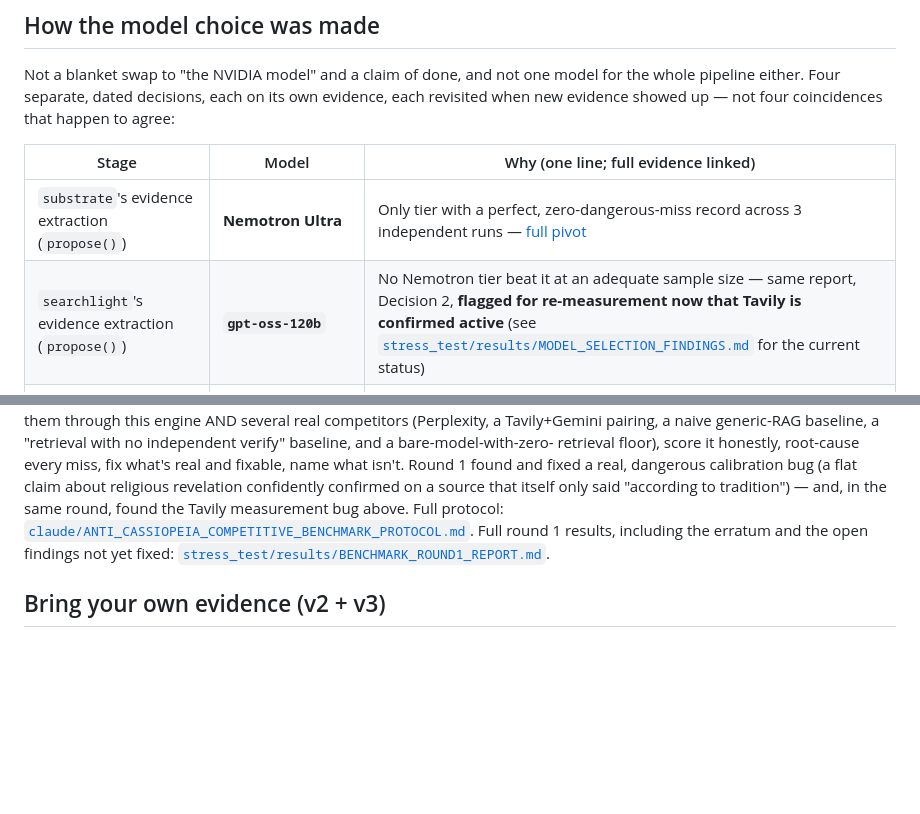
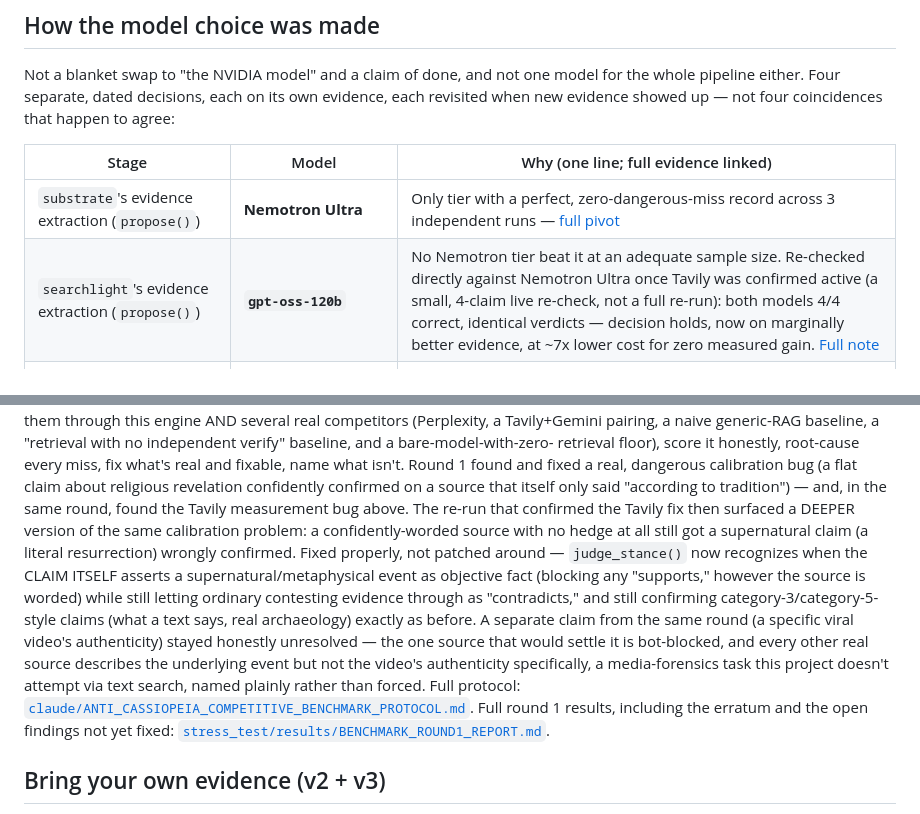
Before and after one commit to cheran-eclipse/anti-cassiopeia, a Markdown page: README.md, 2 parts joined by grey strips. Rendered like a GitHub page; blank space fills up the shorter version.

Commit message:
README: fold in the 3 resolved gaps (supernatural-claim fix, SpaceX limitation, Decision 2 result)
Updates the model-choice table and competitive-benchmark section with
the real, concluded findings from the gaps fork: Decision 2 (searchlight
propose() stays on gpt-oss-120b) re-checked directly against Nemotron
Ultra with Tavily genuinely active -- both 4/4 correct, decision holds
on marginally better evidence. The deeper supernatural-claim calibration
bug (an unhedged, confidently-worded source still wrongly confirming a
resurrection claim) found and fixed properly, not patched around. The
SpaceX viral-video claim's unresolved status named as a genuine,
structural media-forensics limitation (the one settling source is
bot-blocked) rather than left unexplained.

```diff
--- a/README.md
+++ b/README.md
@@ -93,7 +93,7 @@ not four coincidences that happen to agree:
 | Stage | Model | Why (one line; full evidence linked) |
 |---|---|---|
 | `substrate`'s evidence extraction (`propose()`) | **Nemotron Ultra** | Only tier with a perfect, zero-dangerous-miss record across 3 independent runs — [full pivot](stress_test/results/NEMOTRON_PIVOT_REPORT.md) |
-| `searchlight`'s evidence extraction (`propose()`) | **`gpt-oss-120b`** | No Nemotron tier beat it at an adequate sample size — same report, Decision 2, **flagged for re-measurement now that Tavily is confirmed active** (see [`stress_test/results/MODEL_SELECTION_FINDINGS.md`](stress_test/results/MODEL_SELECTION_FINDINGS.md) for the current status) |
+| `searchlight`'s evidence extraction (`propose()`) | **`gpt-oss-120b`** | No Nemotron tier beat it at an adequate sample size. Re-checked directly against Nemotron Ultra once Tavily was confirmed active (a small, 4-claim live re-check, not a full re-run): both models 4/4 correct, identical verdicts — decision holds, now on marginally better evidence, at ~7x lower cost for zero measured gain. [Full note](stress_test/results/DECISION2_REMEASUREMENT_NOTE.md) |
 | `searchlight`'s hardest stance judgments (`judge_stance()`) | **Nemotron Ultra** | A separate, later, narrower decision — `gpt-oss-120b` correct only 2/6 on a reproduced hard causal-relationship case; Ultra correct 5/5, tied with it on every easier case tested — [the fix + the evidence](docs/ARCHITECTURE.md#causal-claim-stance-fix--judge_stance-model-routing-found-live-2026-10-25) |
 | Live web search | **Tavily** (primary; DDG+Wikipedia fallback) | Not a mention — a real, functional, runtime call this project nearly measured as useless by its own mistake, then found genuinely decisive once that mistake was fixed. See ["Tavily actually matters here"](#tavily-actually-matters-here-not-just-present) below. |
 | Hybrid retrieval's semantic leg | **`Qwen/Qwen3-Embedding-8B`** | The one embedding model confirmed live on this account's own `GET /v1/models` — not assumed from a sibling project's choice. See ["Hybrid retrieval"](#hybrid-retrieval-bm25--vector) below. |
@@ -236,7 +236,21 @@ real and fixable, name what isn't. Round 1 found and fixed a real,
 dangerous calibration bug (a flat claim about religious revelation
 confidently confirmed on a source that itself only said "according to
 tradition") — and, in the same round, found the Tavily measurement bug
-above. Full protocol: [`claude/ANTI_CASSIOPEIA_COMPETITIVE_BENCHMARK_PROTOCOL.md`](claude/ANTI_CASSIOPEIA_COMPETITIVE_BENCHMARK_PROTOCOL.md).
+above. The re-run that confirmed the Tavily fix then surfaced a DEEPER
+version of the same calibration problem: a confidently-worded source
+with no hedge at all still got a supernatural claim (a literal
+resurrection) wrongly confirmed. Fixed properly, not patched around —
+`judge_stance()` now recognizes when the CLAIM ITSELF asserts a
+supernatural/metaphysical event as objective fact (blocking any
+"supports," however the source is worded) while still letting ordinary
+contesting evidence through as "contradicts," and still confirming
+category-3/category-5-style claims (what a text says, real archaeology)
+exactly as before. A separate claim from the same round (a specific
+viral video's authenticity) stayed honestly unresolved — the one source
+that would settle it is bot-blocked, and every other real source
+describes the underlying event but not the video's authenticity
+specifically, a media-forensics task this project doesn't attempt via
+text search, named plainly rather than forced. Full protocol: [`claude/ANTI_CASSIOPEIA_COMPETITIVE_BENCHMARK_PROTOCOL.md`](claude/ANTI_CASSIOPEIA_COMPETITIVE_BENCHMARK_PROTOCOL.md).
 Full round 1 results, including the erratum and the open findings not
 yet fixed: [`stress_test/results/BENCHMARK_ROUND1_REPORT.md`](stress_test/results/BENCHMARK_ROUND1_REPORT.md).
 
```
